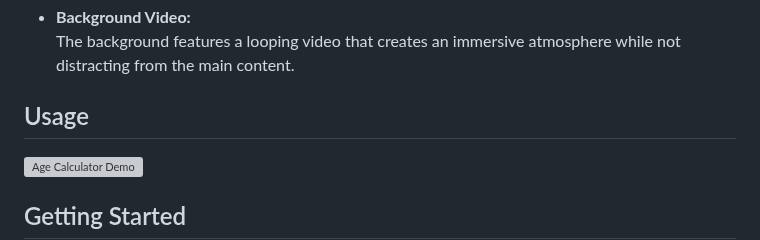
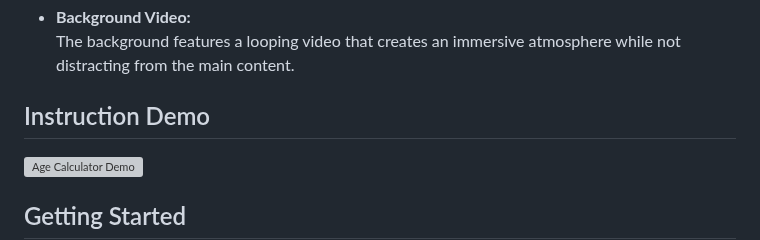
Before and after one commit to AxelXrest/CodeAlpha_Age_Calculator., a Markdown page: README.md, the part around the change. Drawn GitHub-style; grey boxes are pictures that could not be loaded.

```diff
--- a/README.md
+++ b/README.md
@@ -34,7 +34,7 @@ The Age Calculator is a web application built with JavaScript that enables users
 - **Background Video:**
   The background features a looping video that creates an immersive atmosphere while not distracting from the main content.
 
-## Usage
+## Instruction Demo
 ![Age Calculator Demo](demo.gif)
 
 ## Getting Started
```
